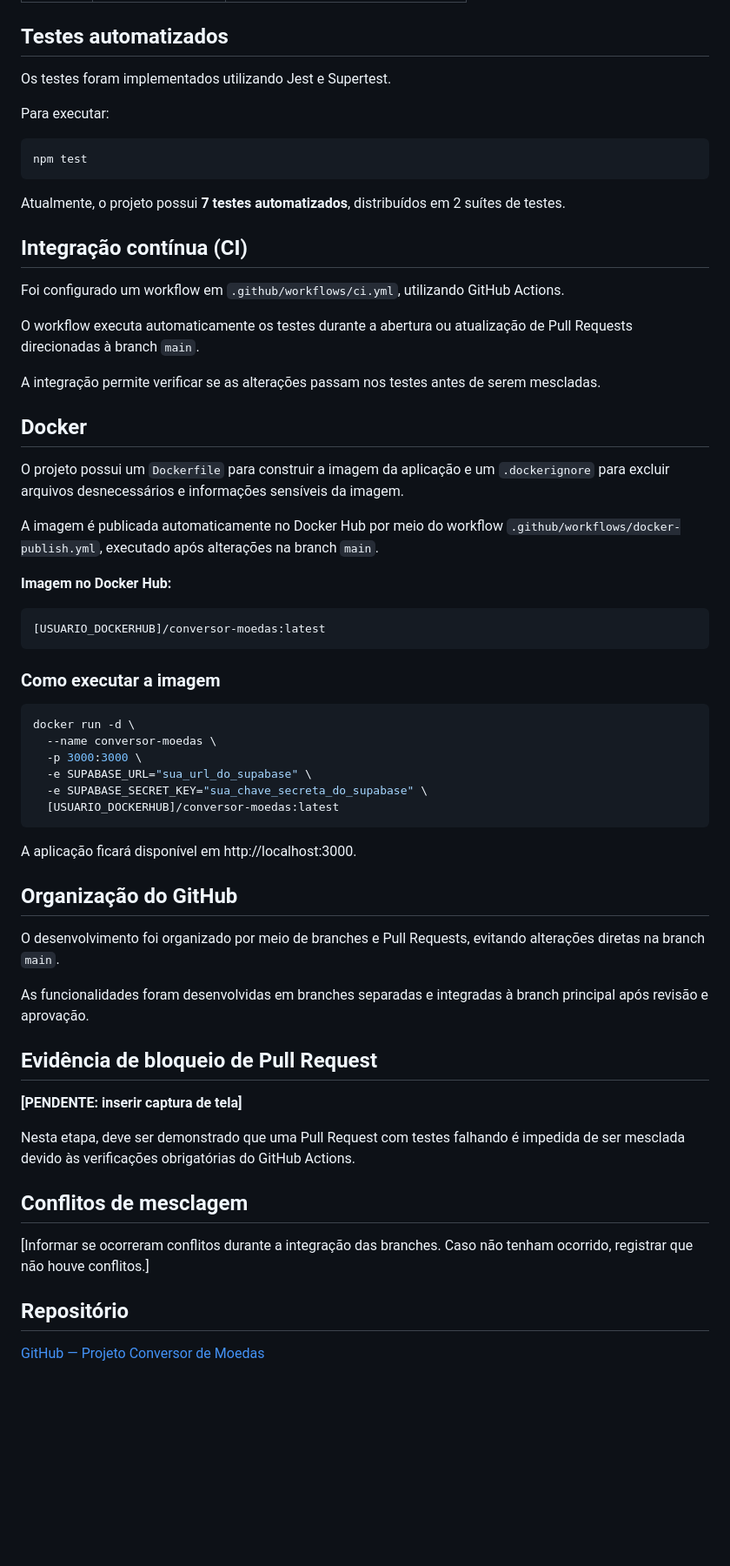
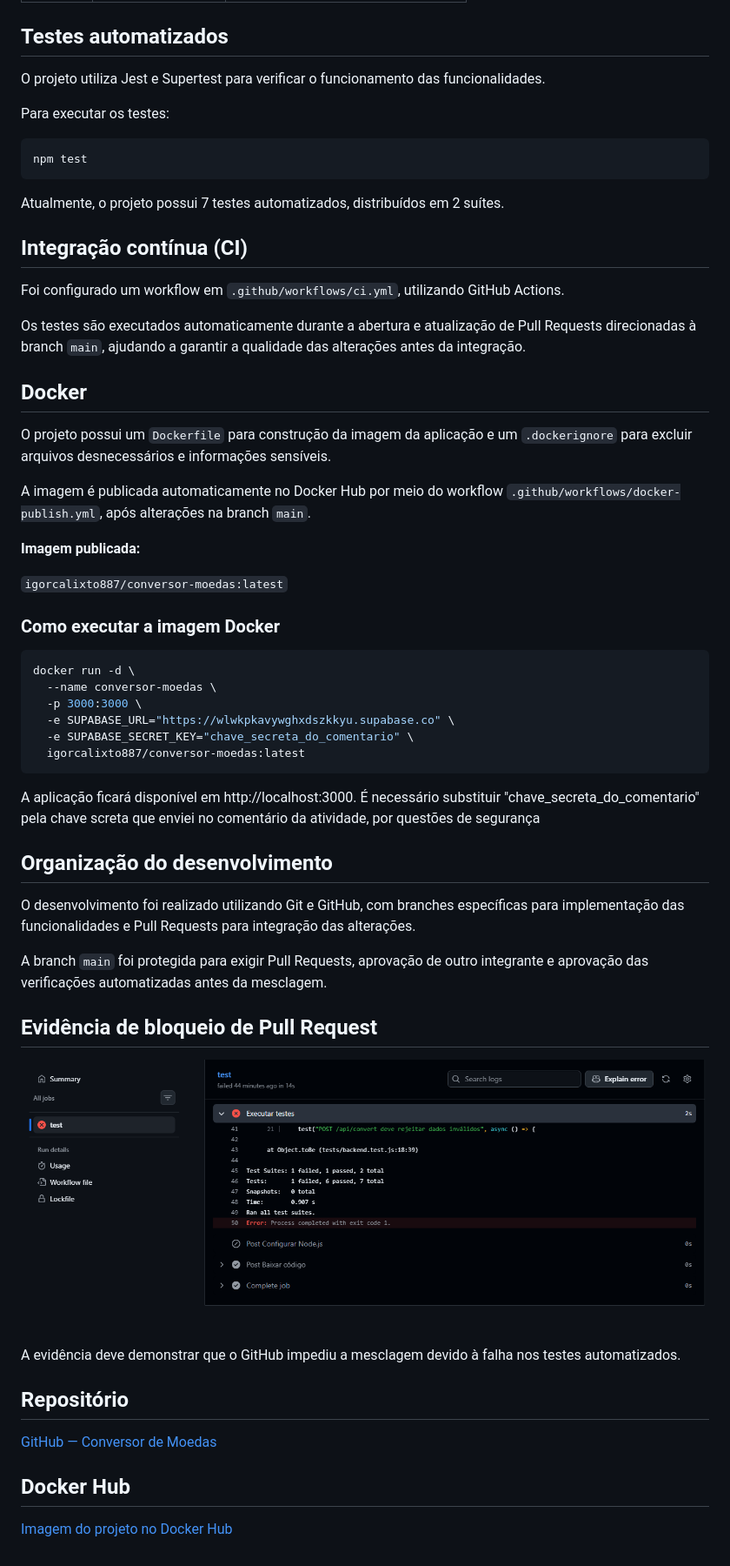
Before and after one commit to igorCalixtoAraujo/bootcamp2-projeto-final, a Markdown page: README.md, the part around one of its changes. Shown at 87% size. Drawn GitHub-style; pictures changed too: imagens/pr-bloqueada.png (added); blank space fills up the shorter version.

Commit message:
docs: finaliza documentacao do projeto

````diff
--- a/README.md
+++ b/README.md
@@ -81,65 +81,62 @@ Acesse: http://localhost:3000
 
 ## Testes automatizados
 
-Os testes foram implementados utilizando Jest e Supertest.
+O projeto utiliza Jest e Supertest para verificar o funcionamento das funcionalidades.
 
-Para executar:
+Para executar os testes:
 
 ```bash
 npm test
 ```
 
-Atualmente, o projeto possui **7 testes automatizados**, distribuídos em 2 suítes de testes.
+Atualmente, o projeto possui 7 testes automatizados, distribuídos em 2 suítes.
 
 ## Integração contínua (CI)
 
 Foi configurado um workflow em `.github/workflows/ci.yml`, utilizando GitHub Actions.
 
-O workflow executa automaticamente os testes durante a abertura ou atualização de Pull Requests direcionadas à branch `main`.
-
-A integração permite verificar se as alterações passam nos testes antes de serem mescladas.
+Os testes são executados automaticamente durante a abertura e atualização de Pull Requests direcionadas à branch `main`, ajudando a garantir a qualidade das alterações antes da integração.
 
 ## Docker
 
-O projeto possui um `Dockerfile` para construir a imagem da aplicação e um `.dockerignore` para excluir arquivos desnecessários e informações sensíveis da imagem.
+O projeto possui um `Dockerfile` para construção da imagem da aplicação e um `.dockerignore` para excluir arquivos desnecessários e informações sensíveis.
 
-A imagem é publicada automaticamente no Docker Hub por meio do workflow `.github/workflows/docker-publish.yml`, executado após alterações na branch `main`.
+A imagem é publicada automaticamente no Docker Hub por meio do workflow `.github/workflows/docker-publish.yml`, após alterações na branch `main`.
 
-**Imagem no Docker Hub:**
+**Imagem publicada:**
 
-```text
-[USUARIO_DOCKERHUB]/conversor-moedas:latest
-```
+`igorcalixto887/conversor-moedas:latest`
 
-### Como executar a imagem
+### Como executar a imagem Docker
 
 ```bash
 docker run -d \
   --name conversor-moedas \
   -p 3000:3000 \
-  -e SUPABASE_URL="sua_url_do_supabase" \
-  -e SUPABASE_SECRET_KEY="sua_chave_secreta_do_supabase" \
-  [USUARIO_DOCKERHUB]/conversor-moedas:latest
+  -e SUPABASE_URL="https://wlwkpkavywghxdszkkyu.supabase.co" \
+  -e SUPABASE_SECRET_KEY="chave_secreta_do_comentario" \
+  igorcalixto887/conversor-moedas:latest
 ```
 
 A aplicação ficará disponível em http://localhost:3000.
+É necessário substituir "chave_secreta_do_comentario" pela chave screta que enviei no comentário da atividade, por questões de segurança
 
-## Organização do GitHub
+## Organização do desenvolvimento
 
-O desenvolvimento foi organizado por meio de branches e Pull Requests, evitando alterações diretas na branch `main`.
+O desenvolvimento foi realizado utilizando Git e GitHub, com branches específicas para implementação das funcionalidades e Pull Requests para integração das alterações.
 
-As funcionalidades foram desenvolvidas em branches separadas e integradas à branch principal após revisão e aprovação.
+A branch `main` foi protegida para exigir Pull Requests, aprovação de outro integrante e aprovação das verificações automatizadas antes da mesclagem.
 
 ## Evidência de bloqueio de Pull Request
 
-**[PENDENTE: inserir captura de tela]**
+![Evidência de bloqueio da Pull Request](imagens/pr-bloqueada.png)
 
-Nesta etapa, deve ser demonstrado que uma Pull Request com testes falhando é impedida de ser mesclada devido às verificações obrigatórias do GitHub Actions.
-
-## Conflitos de mesclagem
-
-[Informar se ocorreram conflitos durante a integração das branches. Caso não tenham ocorrido, registrar que não houve conflitos.]
+A evidência deve demonstrar que o GitHub impediu a mesclagem devido à falha nos testes automatizados.
 
 ## Repositório
 
-[GitHub — Projeto Conversor de Moedas](https://github.com/igorCalixtoAraujo/bootcamp2-projeto-final)
+[GitHub — Conversor de Moedas](https://github.com/igorCalixtoAraujo/bootcamp2-projeto-final)
+
+## Docker Hub
+
+[Imagem do projeto no Docker Hub](https://hub.docker.com/r/igorcalixto887/conversor-moedas)
````
Also changed, not shown: other parts of README.md (+17 -17 lines).
